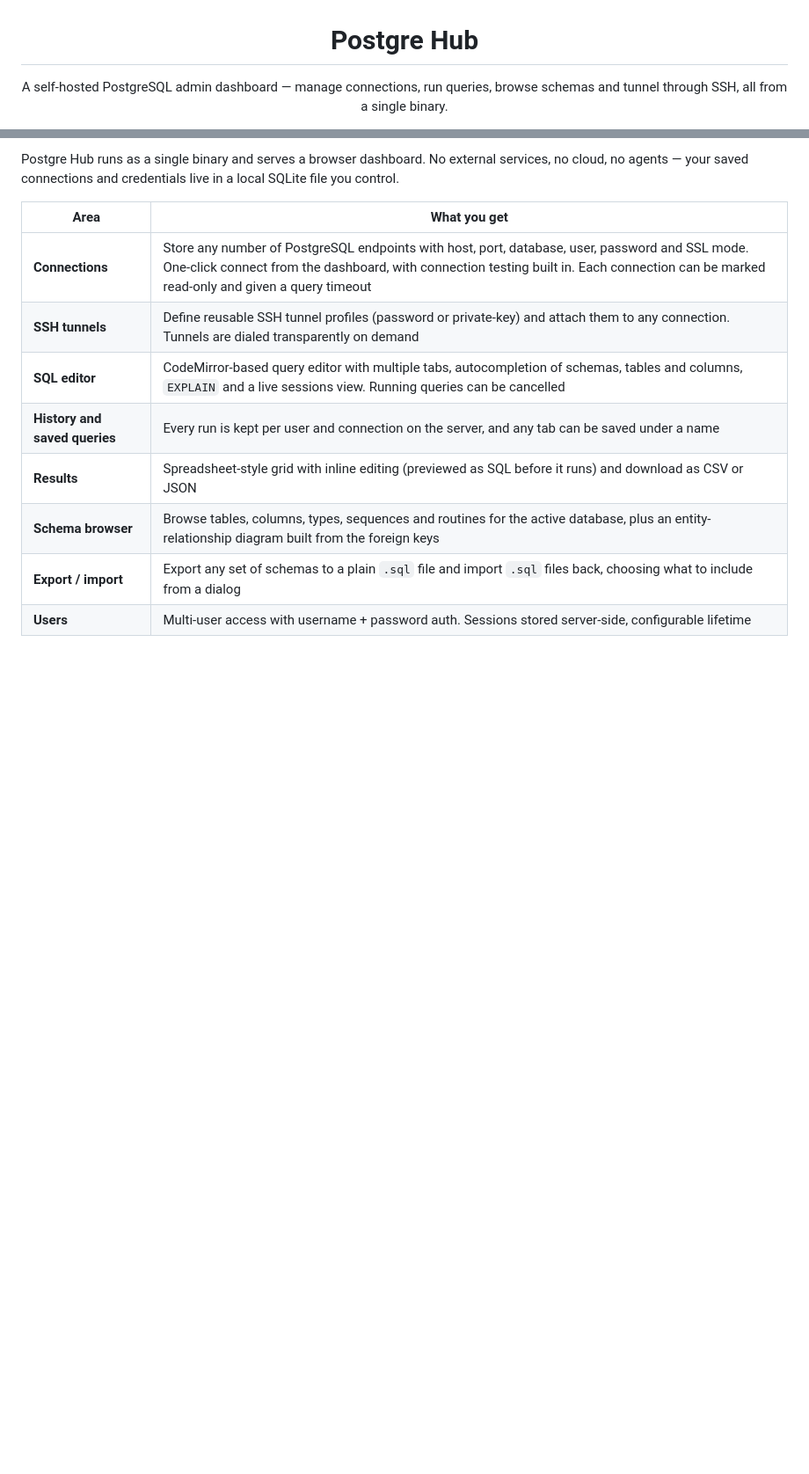
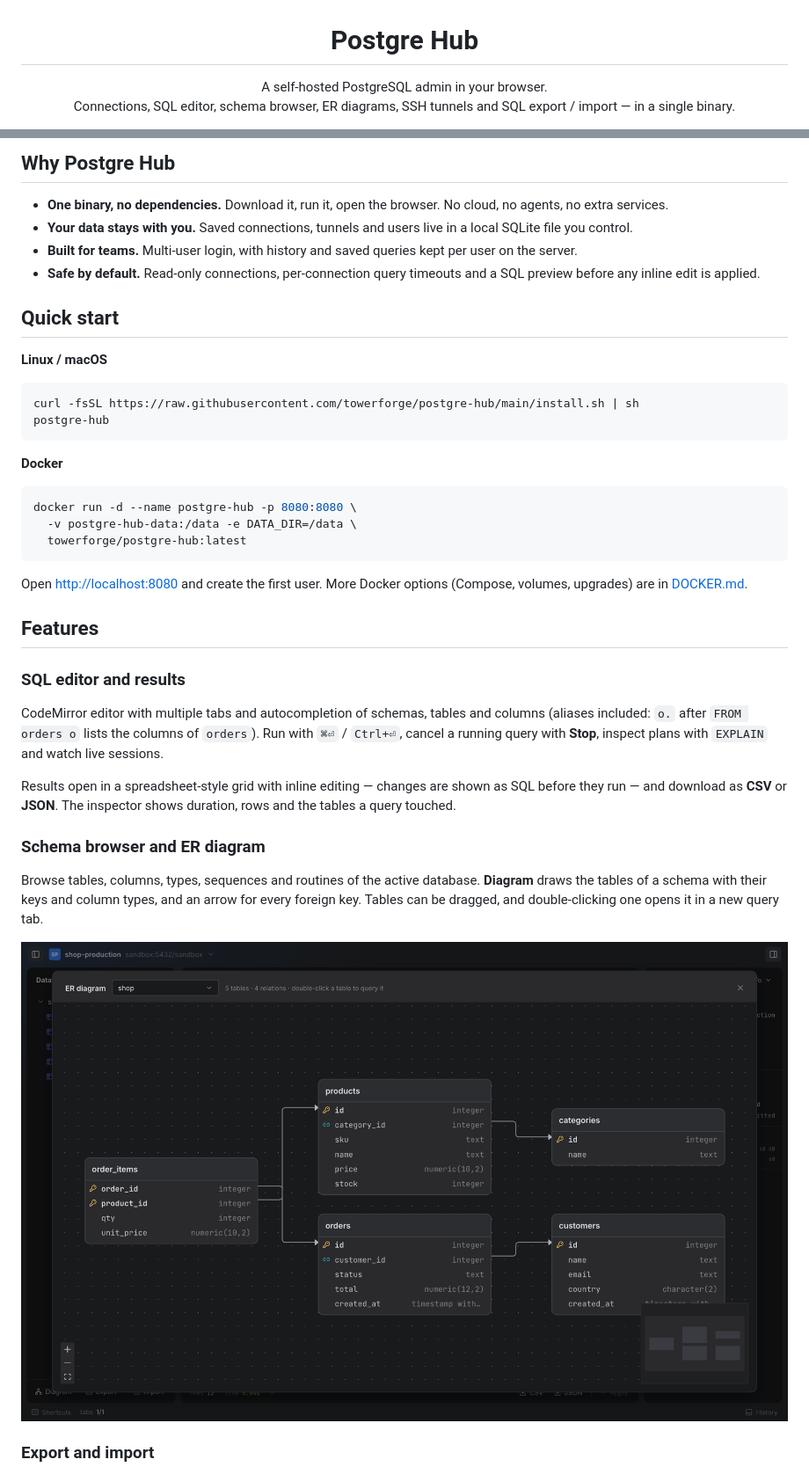
Before and after one commit to towerforge/postgre-hub, a Markdown page: README.md, 2 parts joined by grey strips. Shown at 88% size. Rendered like a GitHub page; pictures changed too: docs/screenshots/er.png (added); blank space fills up the shorter version.

````diff
--- a/README.md
+++ b/README.md
@@ -1,6 +1,7 @@
 <h1 align="center">Postgre Hub</h1>
 
 <p align="center">
-  A self-hosted PostgreSQL admin dashboard — manage connections, run queries, browse schemas and tunnel through SSH, all from a single binary.
+  A self-hosted PostgreSQL admin in your browser.<br />
+  Connections, SQL editor, schema browser, ER diagrams, SSH tunnels and SQL export / import — in a single binary.
 </p>
 
@@ -12,13 +24,45 @@
 
-Postgre Hub runs as a single binary and serves a browser dashboard. No external services, no cloud, no agents — your saved connections and credentials live in a local SQLite file you control.
+## Why Postgre Hub
 
-| Area | What you get |
-|---|---|
-| **Connections** | Store any number of PostgreSQL endpoints with host, port, database, user, password and SSL mode. One-click connect from the dashboard, with connection testing built in. Each connection can be marked read-only and given a query timeout |
-| **SSH tunnels** | Define reusable SSH tunnel profiles (password or private-key) and attach them to any connection. Tunnels are dialed transparently on demand |
-| **SQL editor** | CodeMirror-based query editor with multiple tabs, autocompletion of schemas, tables and columns, `EXPLAIN` and a live sessions view. Running queries can be cancelled |
-| **History and saved queries** | Every run is kept per user and connection on the server, and any tab can be saved under a name |
-| **Results** | Spreadsheet-style grid with inline editing (previewed as SQL before it runs) and download as CSV or JSON |
-| **Schema browser** | Browse tables, columns, types, sequences and routines for the active database, plus an entity-relationship diagram built from the foreign keys |
-| **Export / import** | Export any set of schemas to a plain `.sql` file and import `.sql` files back, choosing what to include from a dialog |
-| **Users** | Multi-user access with username + password auth. Sessions stored server-side, configurable lifetime |
+- **One binary, no dependencies.** Download it, run it, open the browser. No cloud, no agents, no extra services.
+- **Your data stays with you.** Saved connections, tunnels and users live in a local SQLite file you control.
+- **Built for teams.** Multi-user login, with history and saved queries kept per user on the server.
+- **Safe by default.** Read-only connections, per-connection query timeouts and a SQL preview before any inline edit is applied.
+
+## Quick start
+
+**Linux / macOS**
+
+```bash
+curl -fsSL https://raw.githubusercontent.com/towerforge/postgre-hub/main/install.sh | sh
+postgre-hub
+```
+
+**Docker**
+
+```bash
+docker run -d --name postgre-hub -p 8080:8080 \
+  -v postgre-hub-data:/data -e DATA_DIR=/data \
+  towerforge/postgre-hub:latest
+```
+
+Open [http://localhost:8080](http://localhost:8080) and create the first user. More Docker options (Compose, volumes, upgrades) are in [DOCKER.md](DOCKER.md).
+
+## Features
+
+### SQL editor and results
+
+CodeMirror editor with multiple tabs and autocompletion of schemas, tables and columns (aliases included: `o.` after `FROM orders o` lists the columns of `orders`). Run with `⌘⏎` / `Ctrl+⏎`, cancel a running query with **Stop**, inspect plans with `EXPLAIN` and watch live sessions.
+
+Results open in a spreadsheet-style grid with inline editing — changes are shown as SQL before they run — and download as **CSV** or **JSON**. The inspector shows duration, rows and the tables a query touched.
+
+### Schema browser and ER diagram
+
+Browse tables, columns, types, sequences and routines of the active database. **Diagram** draws the tables of a schema with their keys and column types, and an arrow for every foreign key. Tables can be dragged, and double-clicking one opens it in a new query tab.
+
+<p align="center">
+  <img src="docs/screenshots/er.png" alt="Entity-relationship diagram of a schema" width="100%" />
+</p>
+
+### Export and import
+
````
Also changed, not shown: other parts of README.md (+92 -76 lines), docs/screenshots/connections.png (added), docs/screenshots/editor.png (added), docs/screenshots/export.png (added).
